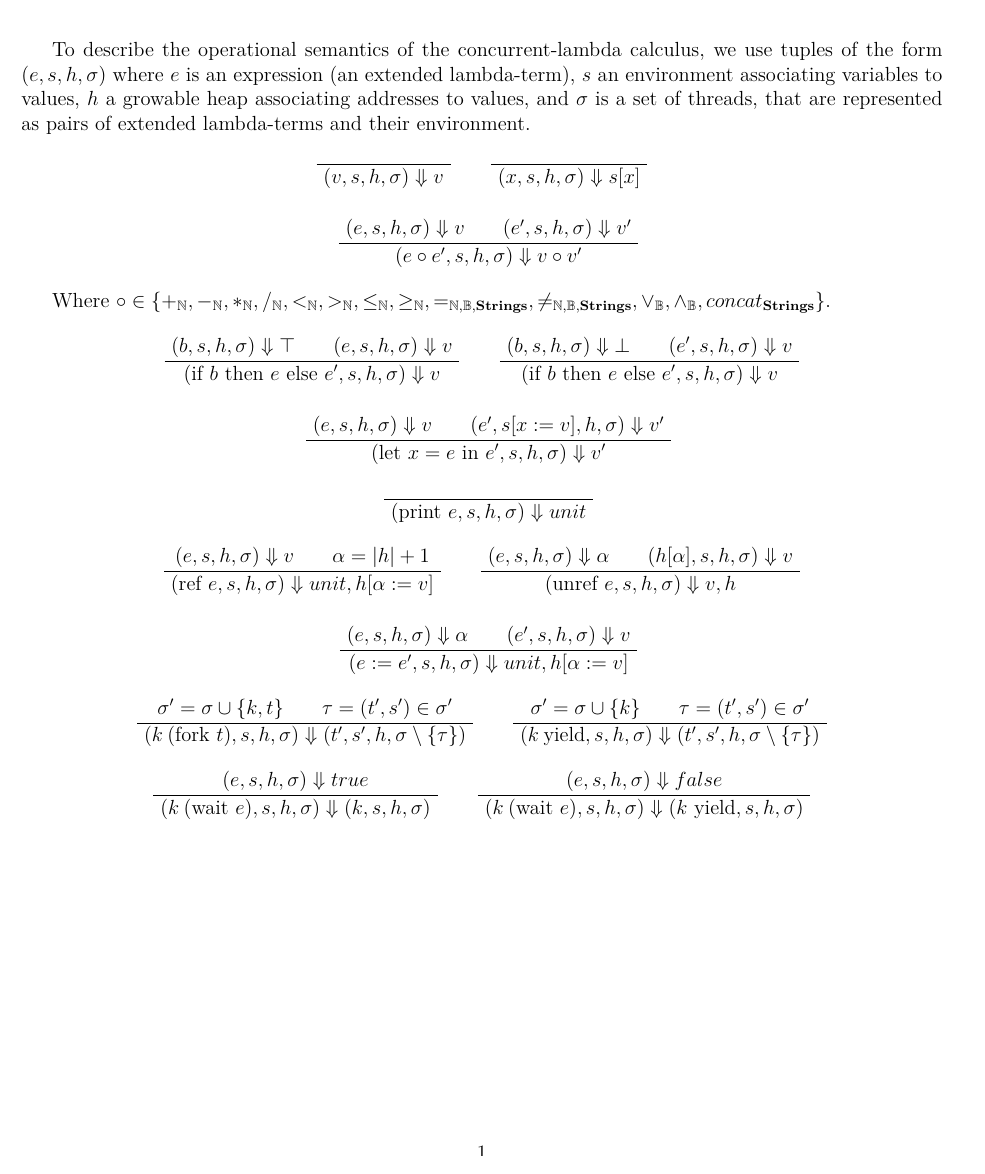
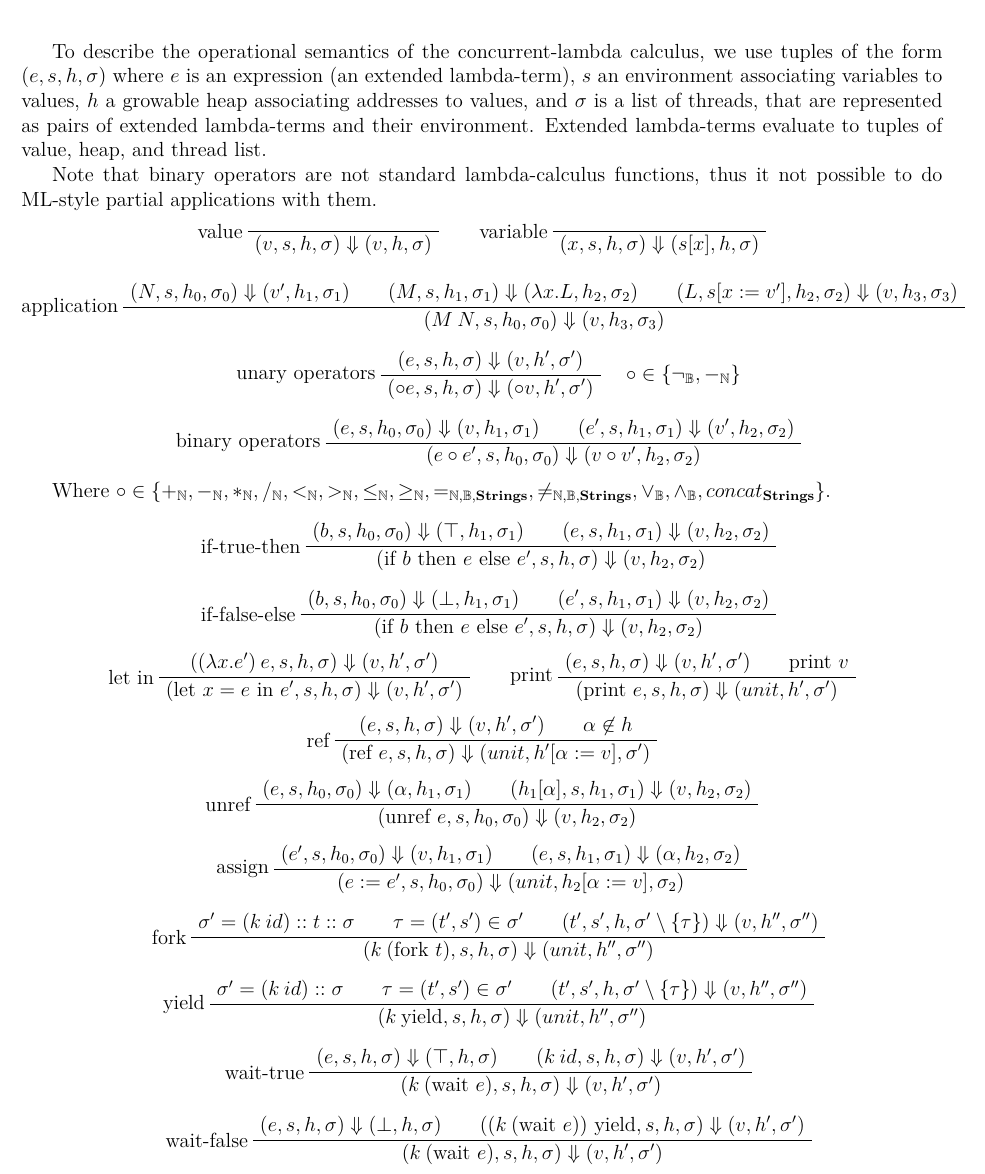
Before and after one commit to MisterDA/lambda-calculus-concurrent, a LaTeX document (sem/sem.tex): part of the page, cut so that both start at the same text. Compiled offline with XeLaTeX.

Commit message:
Finished operational semantics

```diff
--- a/sem/sem.tex
+++ b/sem/sem.tex
@@ -13,28 +14,56 @@
 
 \begin{document}
 \maketitle
+\thispagestyle{empty}
 
 To describe the operational semantics of the concurrent-lambda
 calculus, we use tuples of the form \((e, s, h, \sigma)\) where \(e\)
 is an expression (an extended lambda-term), \(s\) an environment
 associating variables to values, \(h\) a growable heap associating
-addresses to values, and \(\sigma\) is a set of threads, that are
+addresses to values, and \(\sigma\) is a list of threads, that are
 represented as pairs of extended lambda-terms and their environment.
+Extended lambda-terms evaluate to tuples of value, heap, and thread
+list.
+
+Note that binary operators are not standard lambda-calculus functions,
+thus it not possible to do ML-style partial applications with them.
 
 \begin{center}
   \AxiomC{}
-  \UnaryInfC{\((v, s, h, \sigma) \Downarrow v\)}
+  \LeftLabel{value}
+  \UnaryInfC{\((v, s, h, \sigma) \Downarrow (v, h, \sigma)\)}
   \DisplayProof{}
   \quad
   \AxiomC{}
-  \UnaryInfC{\((x, s, h, \sigma) \Downarrow s[x]\)}
+  \LeftLabel{variable}
+  \UnaryInfC{\((x, s, h, \sigma) \Downarrow (s[x], h, \sigma)\)}
+  \DisplayProof{}
+\end{center}
+
+\begin{center}
+  \AxiomC{\((N, s, h_0, \sigma_0) \Downarrow (v', h_1, \sigma_1)\)}
+  \AxiomC{\((M, s, h_1, \sigma_1) \Downarrow (\lambda x. L, h_2, \sigma_2)\)}
+  \AxiomC{\((L, s[x := v'], h_2, \sigma_2) \Downarrow (v, h_3,
+    \sigma_3)\)}
+  \LeftLabel{application}
+  \TrinaryInfC{\((M\:N, s, h_0, \sigma_0) \Downarrow (v, h_3, \sigma_3)\)}
   \DisplayProof{}
 \end{center}
 
 \begin{prooftree}
-  \AxiomC{\((e, s, h, \sigma) \Downarrow v\)}
-  \AxiomC{\((e', s, h, \sigma) \Downarrow v'\)}
-  \BinaryInfC{\((e \circ e', s, h, \sigma) \Downarrow v \circ v'\)}
+  \AxiomC{\((e, s, h, \sigma) \Downarrow (v, h', \sigma')\)}
+  \LeftLabel{unary operators}
+  \RightLabel{\quad\(\circ \in \{\neg_\B, -_\N\}\)}
+  \UnaryInfC{\((\circ e, s, h, \sigma) \Downarrow (\circ v, h',
+    \sigma')\)}
+\end{prooftree}
+
+\begin{prooftree}
+  \AxiomC{\((e, s, h_0, \sigma_0) \Downarrow (v, h_1, \sigma_1)\)}
+  \AxiomC{\((e', s, h_1, \sigma_1) \Downarrow (v', h_2, \sigma_2)\)}
+  \LeftLabel{binary operators}
+  \BinaryInfC{\((e \circ e', s, h_0, \sigma_0) \Downarrow (v \circ v',
+    h_2, \sigma_2)\)}
 \end{prooftree}
 
 Where
@@ -42,74 +71,97 @@ Where
 =_{\N, \B, \textbf{Strings}}, \neq_{\N, \B, \textbf{Strings}},
 \vee_\B, \wedge_\B, concat_{\textbf{Strings}}\}\).
 
+\begin{prooftree}
+  \AxiomC{\((b, s, h_0, \sigma_0) \Downarrow (\top, h_1, \sigma_1)\)}
+  \AxiomC{\((e, s, h_1, \sigma_1) \Downarrow (v, h_2, \sigma_2)\)}
+  \LeftLabel{if-true-then}
+  \BinaryInfC{\((\text{if } b \text{ then } e \text{ else } e', s, h,
+    \sigma) \Downarrow (v, h_2, \sigma_2)\)}
+\end{prooftree}
+
+\begin{prooftree}
+  \AxiomC{\((b, s, h_0, \sigma_0) \Downarrow (\bot, h_1, \sigma_1)\)}
+  \AxiomC{\((e', s, h_1, \sigma_1) \Downarrow (v, h_2, \sigma_2)\)}
+  \LeftLabel{if-false-else}
+  \BinaryInfC{\((\text{if } b \text{ then } e \text{ else } e', s, h,
+    \sigma) \Downarrow (v, h_2, \sigma_2)\)}
+\end{prooftree}
+
 \begin{center}
-  \AxiomC{\((b, s, h, \sigma) \Downarrow \top\)}
-  \AxiomC{\((e, s, h, \sigma) \Downarrow v\)}
-  \BinaryInfC{\((\text{if } b \text{ then } e \text{ else } e', s, h,
-    \sigma) \Downarrow v\)}
+  \AxiomC{\(((\lambda x. e')\:e, s, h, \sigma) \Downarrow (v, h',
+    \sigma')\)}
+  \LeftLabel{let in}
+  \UnaryInfC{\((\text{let } x = e \text{ in } e', s, h, \sigma)
+    \Downarrow (v, h', \sigma')\)}
   \DisplayProof{}
   \quad
-  \AxiomC{\((b, s, h, \sigma) \Downarrow \bot\)}
-  \AxiomC{\((e', s, h, \sigma) \Downarrow v\)}
-  \BinaryInfC{\((\text{if } b \text{ then } e \text{ else } e', s, h,
-    \sigma) \Downarrow v\)}
+  \AxiomC{\((e, s, h, \sigma) \Downarrow (v, h', \sigma')\)}
+  \AxiomC{print \(v\)}
+  \LeftLabel{print}
+  \BinaryInfC{\((\text{print } e, s, h, \sigma) \Downarrow (unit, h',
+    \sigma')\)}
+  \DisplayProof{}
+\end{center}
+
+\begin{center}
+  \AxiomC{\((e, s, h, \sigma) \Downarrow (v, h', \sigma')\)}
+  \AxiomC{\(\alpha \not\in h\)}
+  \LeftLabel{ref}
+  \BinaryInfC{\((\text{ref } e, s, h, \sigma) \Downarrow (unit,
+    h'[\alpha := v], \sigma')\)}
+  \DisplayProof{}
+  \\\vspace{0.3cm}
+  \AxiomC{\((e, s, h_0, \sigma_0) \Downarrow (\alpha, h_1, \sigma_1)\)}
+  \AxiomC{\((h_1[\alpha], s, h_1, \sigma_1) \Downarrow (v, h_2,
+    \sigma_2)\)}
+  \LeftLabel{unref}
+  \BinaryInfC{\((\text{unref } e, s, h_0, \sigma_0) \Downarrow (v,
+    h_2, \sigma_2)\)}
+  \DisplayProof{}
+  \\\vspace{0.3cm}
+  \AxiomC{\((e', s, h_0, \sigma_0) \Downarrow (v, h_1, \sigma_1)\)}
+  \AxiomC{\((e, s, h_1, \sigma_1) \Downarrow (\alpha, h_2,
+    \sigma_2)\)}
+  \LeftLabel{assign}
+  \BinaryInfC{\((e := e', s, h_0, \sigma_0) \Downarrow (unit,
+    h_2[\alpha := v], \sigma_2)\)}
   \DisplayProof{}
 \end{center}
 
 \begin{prooftree}
-  \AxiomC{\((e, s, h, \sigma) \Downarrow v\)}
-  \AxiomC{\((e', s[x := v], h, \sigma) \Downarrow v'\)}
-  \BinaryInfC{\((\text{let } x = e \text{ in } e', s, h, \sigma)
-    \Downarrow v'\)}
+  \AxiomC{\(\sigma' = (k\:id) :: t :: \sigma\)}
+  \AxiomC{\(\tau = (t', s') \in \sigma'\)}
+  \AxiomC{\((t', s', h, \sigma' \setminus \{\tau\}) \Downarrow (v,
+    h'', \sigma'')\)}
+  \LeftLabel{fork}
+  \TrinaryInfC{\((k\:(\text{fork } t), s, h, \sigma) \Downarrow (unit,
+    h'', \sigma'')\)}
 \end{prooftree}
 
 \begin{prooftree}
-  \AxiomC{}
-  \UnaryInfC{\((\text{print } e, s, h, \sigma) \Downarrow unit\)}
+  \AxiomC{\(\sigma' = (k\:id) :: \sigma\)}
+  \AxiomC{\(\tau = (t', s') \in \sigma'\)}
+  \AxiomC{\((t', s', h, \sigma' \setminus \{\tau\}) \Downarrow (v,
+    h'', \sigma'')\)}
+  \LeftLabel{yield}
+  \TrinaryInfC{\((k\:\text{yield}, s, h, \sigma) \Downarrow (unit,
+    h'', \sigma'')\)}
 \end{prooftree}
 
-\begin{center}
-  \AxiomC{\((e, s, h, \sigma) \Downarrow v\)}
-  \AxiomC{\(\alpha = |h| + 1\)}
-  \BinaryInfC{\((\text{ref } e, s, h, \sigma) \Downarrow unit,
-    h[\alpha := v]\)}
-  \DisplayProof{}
-  \quad
-  \AxiomC{\((e, s, h, \sigma) \Downarrow \alpha\)}
-  \AxiomC{\((h[\alpha], s, h, \sigma) \Downarrow v\)}
-  \BinaryInfC{\((\text{unref } e, s, h, \sigma) \Downarrow v, h\)}
-  \DisplayProof{}
-\end{center}
+\begin{prooftree}
+  \AxiomC{\((e, s, h, \sigma) \Downarrow (\top, h, \sigma)\)}
+  \AxiomC{\((k\:id, s, h, \sigma) \Downarrow (v, h', \sigma')\)}
+  \LeftLabel{wait-true}
+  \BinaryInfC{\((k\:(\text{wait } e), s, h, \sigma) \Downarrow (v, h',
+    \sigma')\)}
+\end{prooftree}
 
 \begin{prooftree}
-  \AxiomC{\((e, s, h, \sigma) \Downarrow \alpha\)}
-  \AxiomC{\((e', s, h, \sigma) \Downarrow v\)}
-  \BinaryInfC{\((e := e', s, h, \sigma) \Downarrow unit, h[\alpha := v]\)}
+  \AxiomC{\((e, s, h, \sigma) \Downarrow (\bot, h, \sigma)\)}
+  \AxiomC{\(((k\:(\text{wait } e)) \text{ yield}, s, h, \sigma)
+    \Downarrow (v, h', \sigma')\)}
+  \LeftLabel{wait-false}
+  \BinaryInfC{\((k\:(\text{wait } e), s, h, \sigma) \Downarrow (v, h',
+    \sigma')\)}
 \end{prooftree}
-
-\begin{center}
-  \AxiomC{\(\sigma' = \sigma \cup \{k, t\}\)}
-  \AxiomC{\(\tau = (t', s') \in \sigma'\)}
-  \BinaryInfC{\((k\:(\text{fork } t), s, h, \sigma) \Downarrow (t',
-    s', h, \sigma \setminus \{\tau\})\)}
-  \DisplayProof{}
-  \quad
-  \AxiomC{\(\sigma' = \sigma \cup \{k\}\)}
-  \AxiomC{\(\tau = (t', s') \in \sigma'\)}
-  \BinaryInfC{\((k\:\text{yield}, s, h, \sigma) \Downarrow (t', s', h,
-    \sigma \setminus \{\tau\})\)}
-  \DisplayProof{}
-\end{center}
-
-\begin{center}
-  \AxiomC{\((e, s, h, \sigma) \Downarrow true\)}
-  \UnaryInfC{\((k\:(\text{wait } e), s, h, \sigma) \Downarrow (k, s,
-    h, \sigma)\)}
-  \DisplayProof{}
-  \quad
-  \AxiomC{\((e, s, h, \sigma) \Downarrow false\)}
-  \UnaryInfC{\((k\:(\text{wait } e), s, h, \sigma) \Downarrow (k
-    \text{ yield}, s, h, \sigma)\)}
-  \DisplayProof{}
-\end{center}
 \end{document}
```
Also changed, not shown: sem/sem.tex (1 more changed lines).
